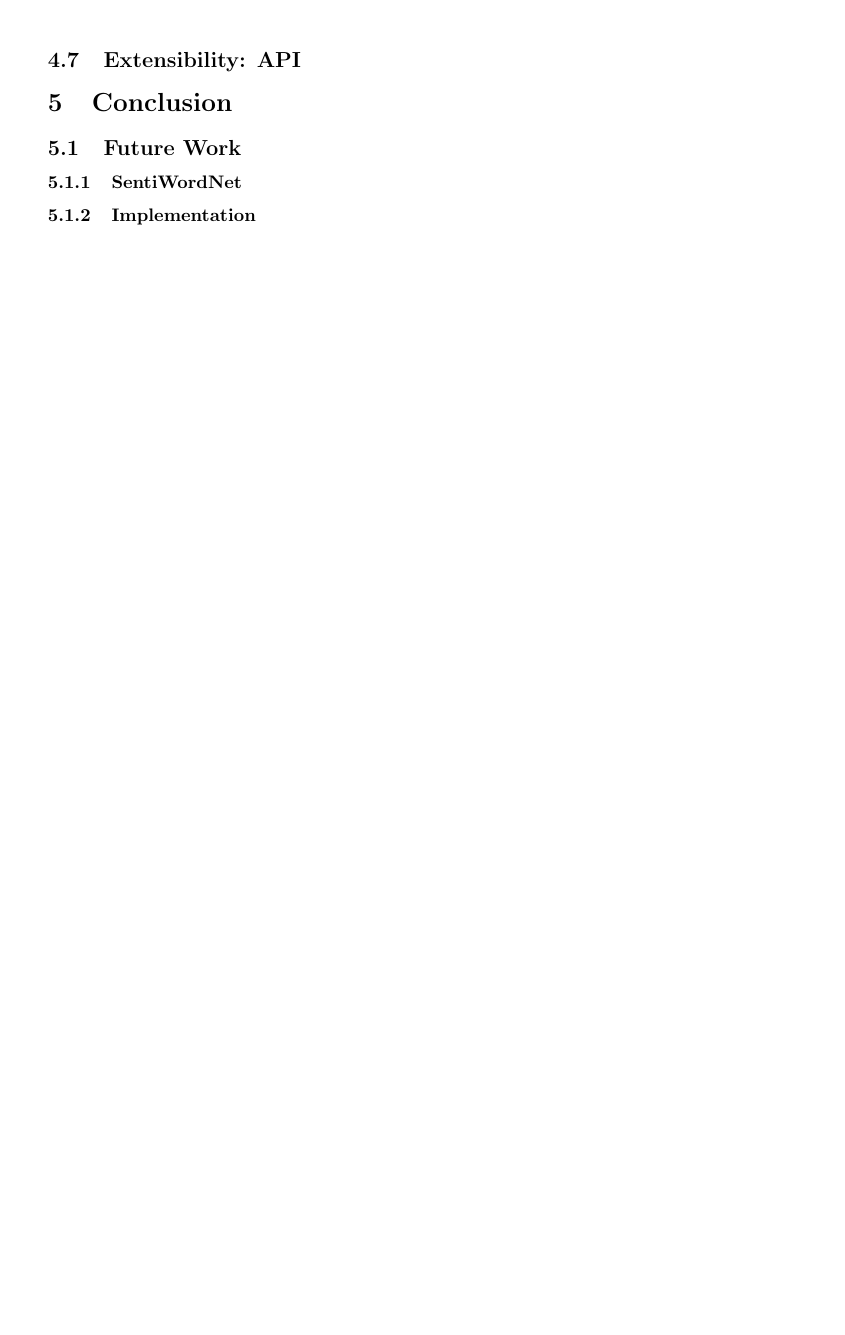
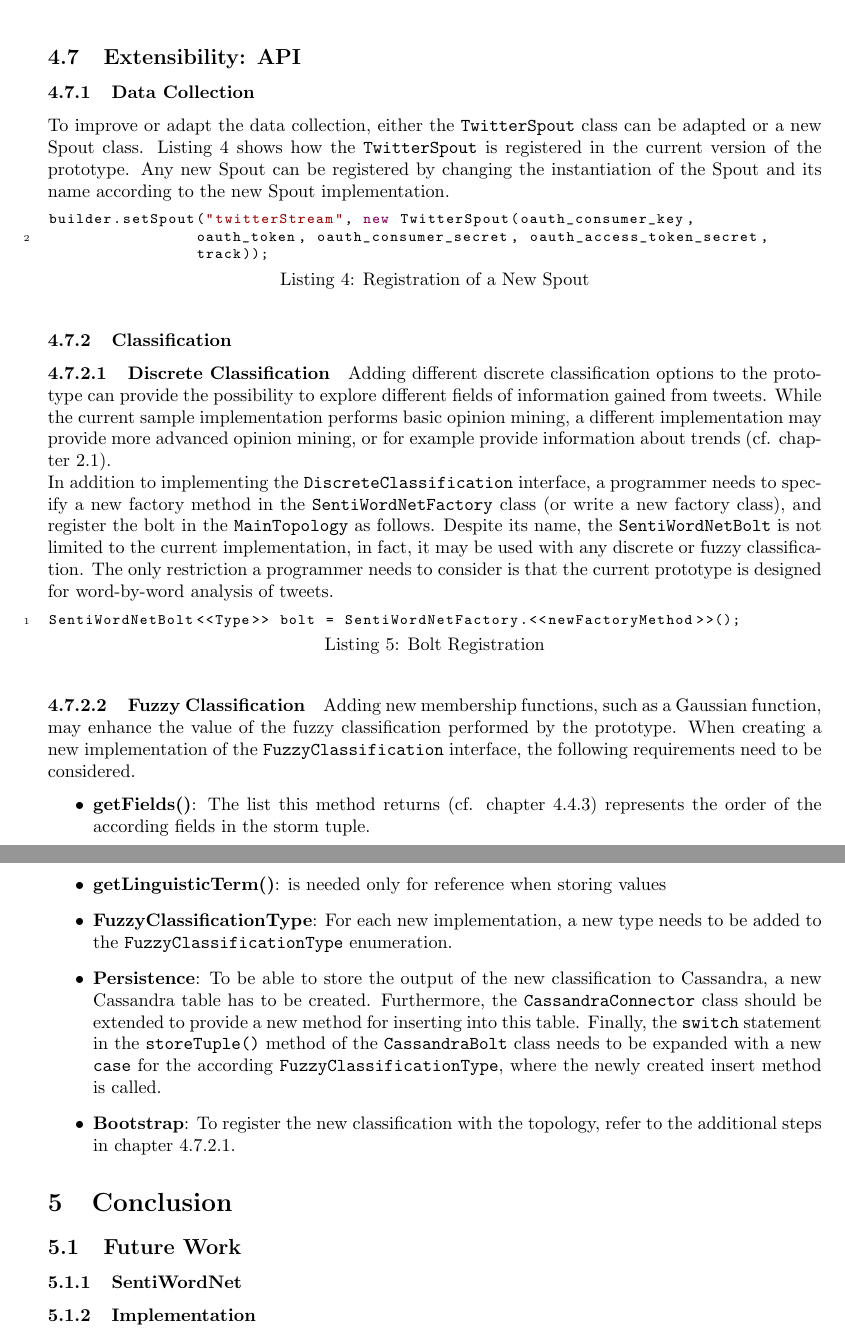
Before and after one commit to nueschs/tsfc, a LaTeX document (tex/report.tex): part of page 15 of 17 before the commit and two parts of pages 15 and 16 of 18 after it, the two joined at a grey line, cut so that both start at the same text, the shorter picture padded with empty space. Compiled offline with pdfLaTeX.

Commit message:
api section

```diff
--- a/tex/report.tex
+++ b/tex/report.tex
@@ -393,6 +393,31 @@ The persistence of tweets and the associated fuzzy classification is implemented
 \end{figure}
 
 \subsection{Extensibility: API}\label{section_api}
+\subsubsection{Data Collection}
+To improve or adapt the data collection, either the \texttt{TwitterSpout} class can be adapted or a new Spout class. Listing~\ref{new_spout} shows how the \texttt{TwitterSpout} is registered in the current version of the prototype. Any new Spout can be registered by changing the instantiation of the Spout and its name according to the new Spout implementation.
+\lstset{caption={Registration of a New Spout},label=new_spout}
+\begin{lstlisting}
+builder.setSpout("twitterStream", new TwitterSpout(oauth_consumer_key,
+				oauth_token, oauth_consumer_secret, oauth_access_token_secret,
+				track));
+\end{lstlisting}
+\subsubsection{Classification}
+\paragraph{Discrete Classification}\label{discrete_extension}
+Adding different discrete classification options to the prototype can provide the possibility to explore different fields of information gained from tweets. While the current sample implementation performs basic opinion mining, a different implementation may provide more advanced opinion mining, or for example provide information about trends (cf. chapter~\ref{twitter_trends}).\\
+In addition to implementing the \texttt{DiscreteClassification} interface, a programmer needs to specify a new factory method in the \texttt{SentiWordNetFactory} class (or write a new factory class), and register the bolt in the \texttt{MainTopology} as follows. Despite its name, the \texttt{SentiWordNetBolt} is not limited to the current implementation, in fact, it may be used with any discrete or fuzzy classification. The only restriction a programmer needs to consider is that the current prototype is designed for word-by-word analysis of tweets.
+\lstset{language=Java,caption={Bolt Registration},label=}
+\begin{lstlisting}
+SentiWordNetBolt<<Type>> bolt = SentiWordNetFactory.<<newFactoryMethod>>();
+\end{lstlisting}
+\paragraph{Fuzzy Classification}
+Adding new membership functions, such as a Gaussian function, may enhance the value of the fuzzy classification performed by the prototype. When creating a new implementation of the \texttt{FuzzyClassification} interface, the following requirements need to be considered.
+\begin{itemize}
+\item \textbf{getFields()}: The list this method returns (cf. chapter~\ref{fuzzy_classification}) represents the order of the according fields in the storm tuple.
+\item \textbf{getLinguisticTerm()}: is needed only for reference when storing values
+\item \textbf{FuzzyClassificationType}: For each new implementation, a new type needs to be added to the \texttt{FuzzyClassificationType} enumeration.
+\item \textbf{Persistence}: To be able to store the output of the new classification to Cassandra, a new Cassandra table has to be created. Furthermore, the \texttt{CassandraConnector} class should be extended to provide a new method for inserting into this table. Finally, the \texttt{switch} statement in the \texttt{storeTuple()} method of the \texttt{CassandraBolt} class needs to be expanded with a new \texttt{case} for the according \texttt{FuzzyClassificationType}, where the newly created insert method is called.
+\item \textbf{Bootstrap}: To register the new classification with the topology, refer to the additional steps in chapter~\ref{discrete_extension}.
+\end{itemize}
 
 \section{Conclusion}
 \subsection{Future Work}
```
Also changed, not shown: tex/report.tex (4 more changed lines), 1 other file.
